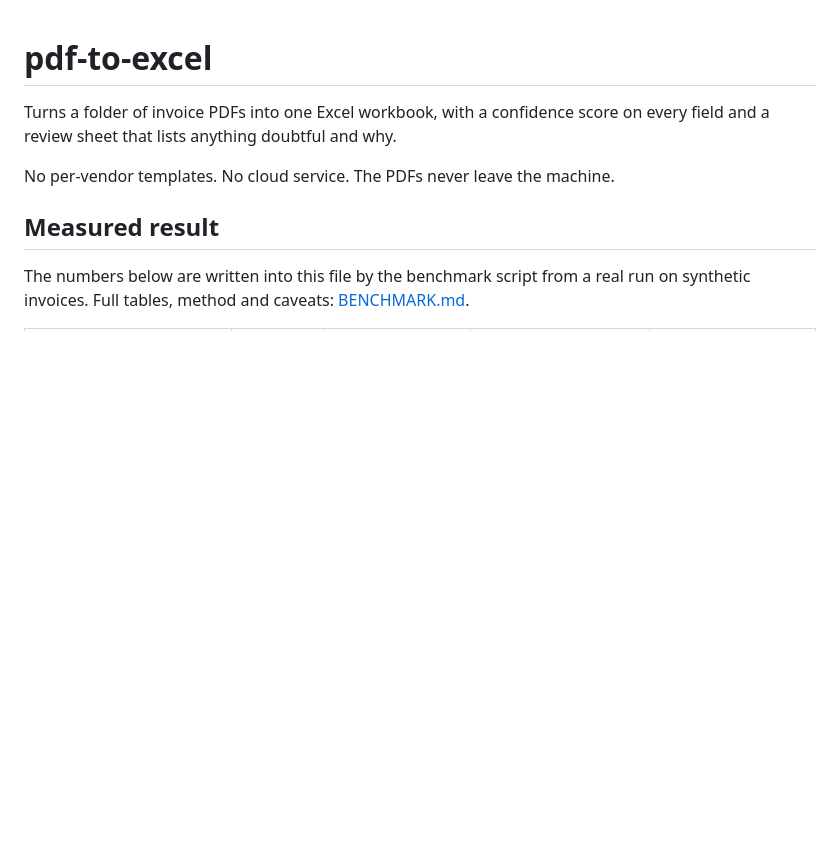
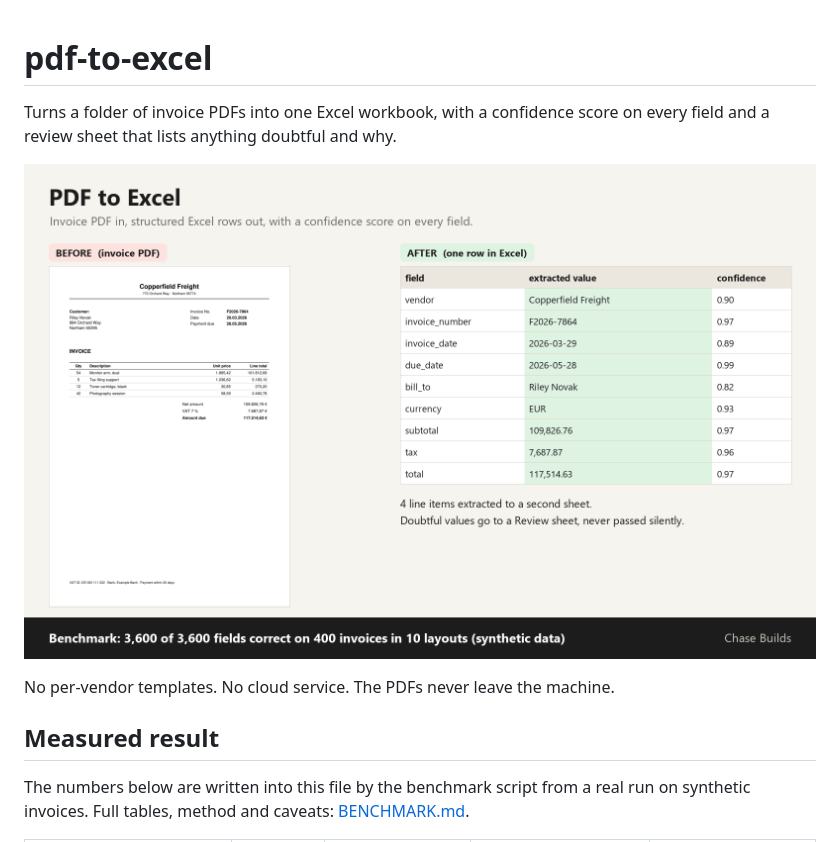
Before and after one commit to chasebuilds/pdf-to-excel, a Markdown page: README.md, the part around the change. GitHub-like rendering; pictures changed too: docs/preview.png (added); blank space fills up the shorter version.

Commit message:
Add a before-and-after preview image to the README
Co-Authored-By: Claude Opus 5.5 <noreply@anthropic.com>

```diff
--- a/README.md
+++ b/README.md
@@ -1,6 +1,8 @@
 # pdf-to-excel
 
 Turns a folder of invoice PDFs into one Excel workbook, with a confidence score on every field and a review sheet that lists anything doubtful and why.
+
+![An invoice PDF on the left and the extracted fields with confidence scores on the right](docs/preview.png)
 
 No per-vendor templates. No cloud service. The PDFs never leave the machine.
 
```
